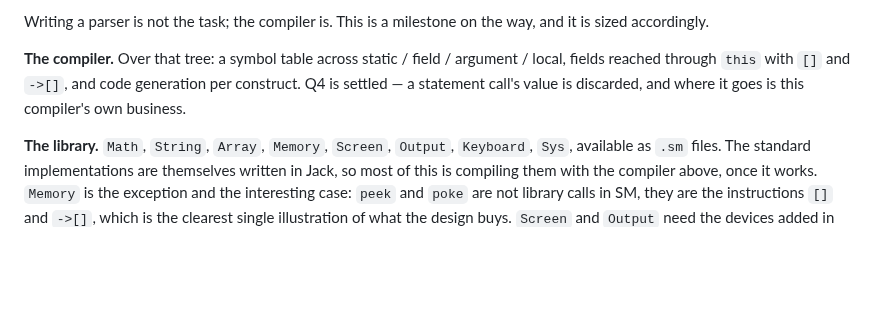
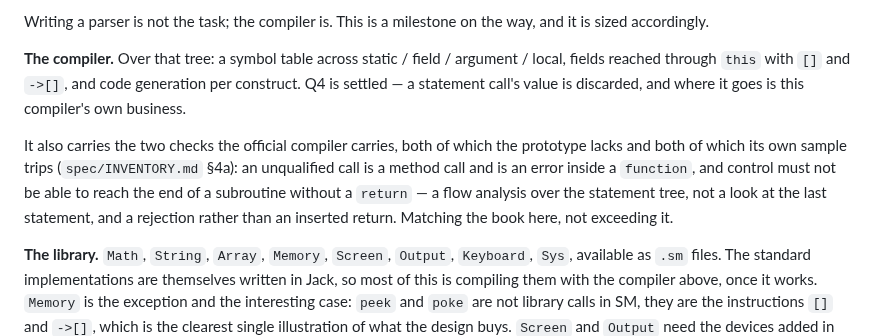
Before and after one commit to Rami5743/SM, a Markdown page: PLAN.md, the part around the change. Rendered like a GitHub page; blank space fills up the shorter version.

```diff
--- a/PLAN.md
+++ b/PLAN.md
@@ -339,6 +339,14 @@ argument / local, fields reached through `this` with `[]` and `->[]`, and code
 generation per construct. Q4 is settled — a statement call's value is discarded,
 and where it goes is this compiler's own business.
 
+It also carries the two checks the official compiler carries, both of which the
+prototype lacks and both of which its own sample trips
+(`spec/INVENTORY.md` §4a): an unqualified call is a method call and is an error
+inside a `function`, and control must not be able to reach the end of a
+subroutine without a `return` — a flow analysis over the statement tree, not a
+look at the last statement, and a rejection rather than an inserted return.
+Matching the book here, not exceeding it.
+
 **The library.** `Math`, `String`, `Array`, `Memory`, `Screen`, `Output`,
 `Keyboard`, `Sys`, available as `.sm` files. The standard implementations are
 themselves written in Jack, so most of this is compiling them with the compiler
```
Also changed, not shown: spec/INVENTORY.md (+75 -16 lines).
